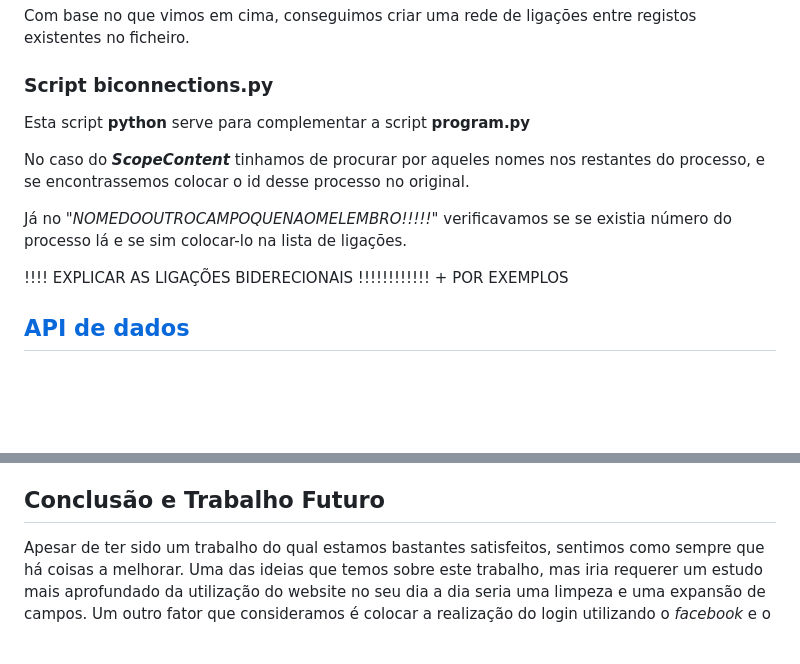
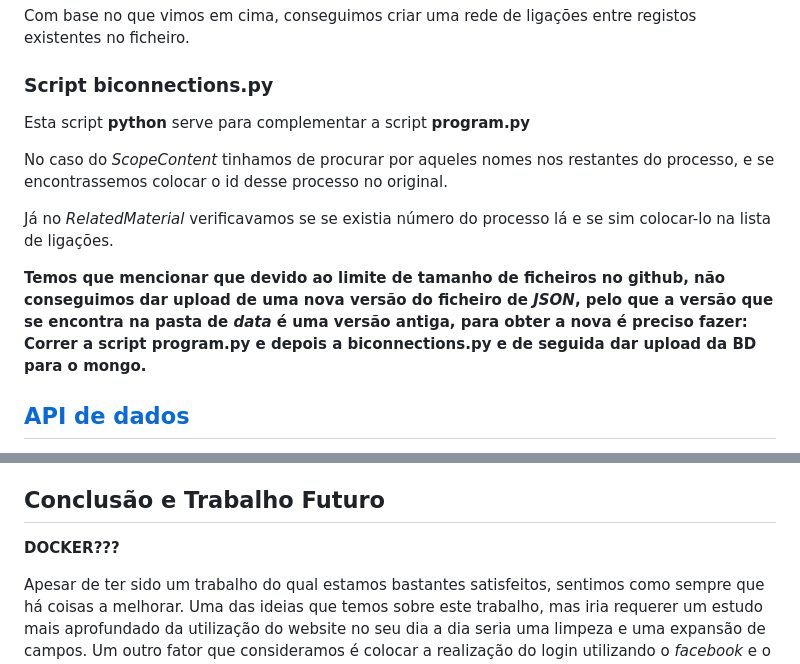
Before and after one commit to goncalobraga27/ENGWEB2023-Projeto, a Markdown page: README.md, 2 parts joined by grey strips. GitHub-like rendering; blank space fills up the shorter version.

Commit message:
relatorio

```diff
--- a/README.md
+++ b/README.md
@@ -37,14 +38,16 @@ Caso o nome próprio esteja presente, registamos o **"_id"** do registo que poss
 
 Com base no que vimos em cima, conseguimos criar uma rede de ligações entre registos existentes no ficheiro.
 ### Script biconnections.py
+
 Esta script **python** serve para complementar a script **program.py**
 
 
-No caso do ***ScopeContent*** tinhamos de procurar por aqueles nomes nos restantes do processo, e se encontrassemos colocar o id desse processo no original.
 
-Já no *"NOMEDOOUTROCAMPOQUENAOMELEMBRO!!!!!"* verificavamos se se existia número do processo lá e se sim colocar-lo na lista de ligações.
+No caso do *ScopeContent* tinhamos de procurar por aqueles nomes nos restantes do processo, e se encontrassemos colocar o id desse processo no original.
 
-!!!! EXPLICAR AS LIGAÇÕES BIDERECIONAIS !!!!!!!!!!!! + POR EXEMPLOS
+Já no *RelatedMaterial* verificavamos se se existia número do processo lá e se sim colocar-lo na lista de ligações.
+
+**Temos que mencionar que devido ao limite de tamanho de ficheiros no github, não conseguimos dar upload de uma nova versão do ficheiro de *JSON*, pelo que a versão que se encontra na pasta de *data* é uma versão antiga, para obter a nova é preciso fazer: Correr a script program.py e depois a biconnections.py e de seguida dar upload da BD para o mongo.**
 
 ## [API de dados](https://github.com/goncalobraga27/ENGWEB2023-Projeto/tree/main/apiServer)
 
@@ -119,6 +122,8 @@ Estes controllers são utilizados pelas rotas, rotas as quais vão ser acedidas
 
 ## Conclusão e Trabalho Futuro
 
+**DOCKER???**
+
 Apesar de ter sido um trabalho do qual estamos bastantes satisfeitos, sentimos como sempre que há coisas a melhorar. Uma das ideias que temos sobre este trabalho, mas iria requerer um estudo mais aprofundado da utilização do website no seu dia a dia seria uma limpeza e uma expansão de campos. Um outro fator que consideramos é colocar a realização do login utilizando o *facebook* e o *google*.
 
 Consideramos que este trabalho nos tenha corrido bem, pelo que concluimos todos os objetivos propostos pelo professor, bem como expandimos alguns deles, no caso de premitir a procura aos registos. Também é de mencionar a aplicação dos diversos servidores e maneiras de programação aprendidas no decorrer da unidade curricular.
```
Also changed, not shown: other parts of README.md (+2 -1 lines).
